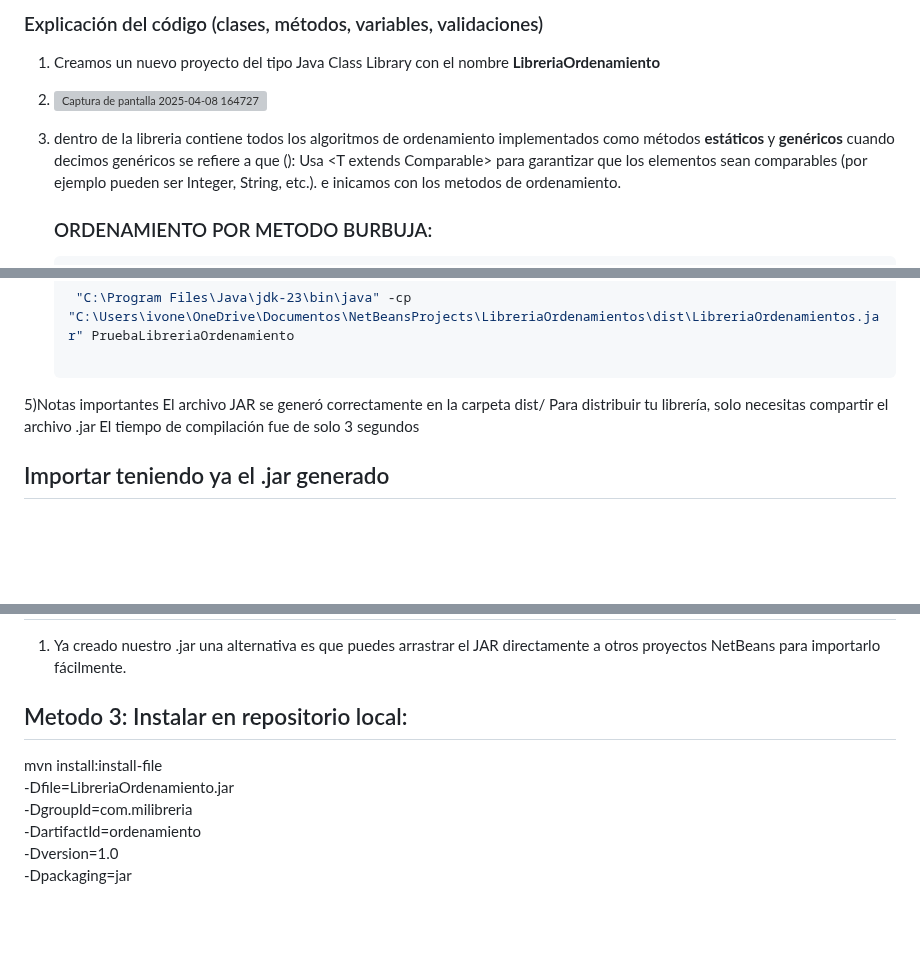
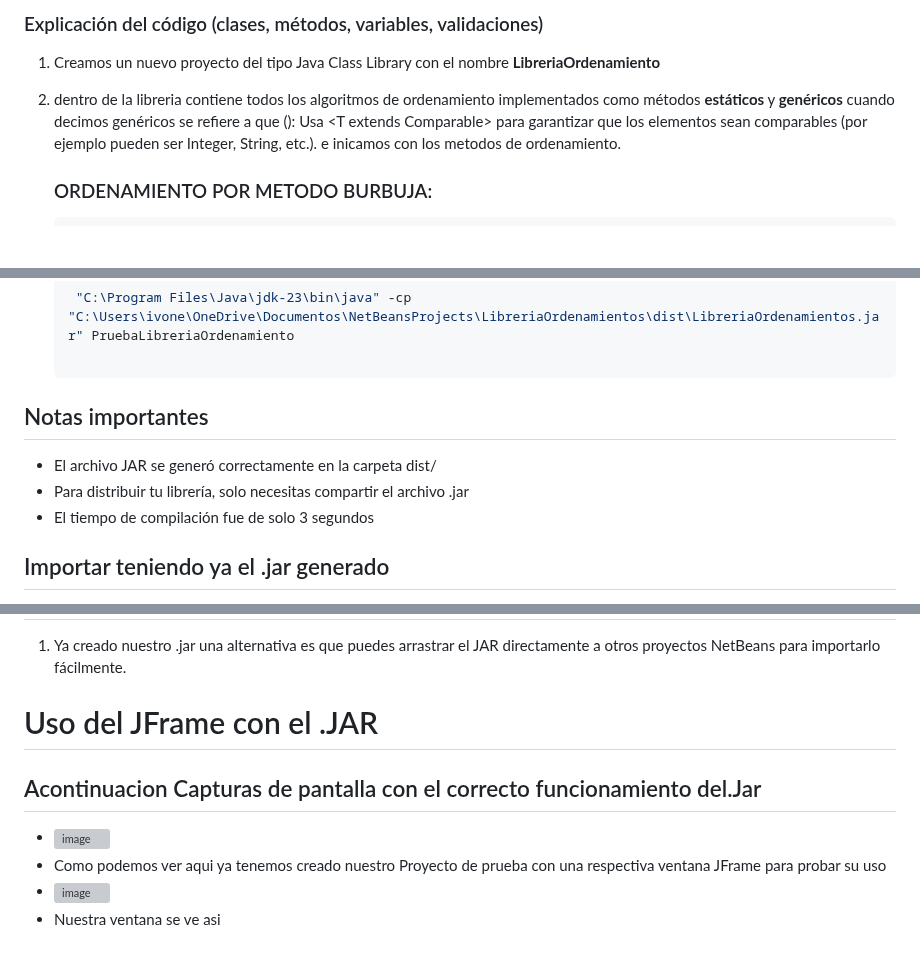
Before and after one commit to Ivonee-Montserrat-Vargas-Vicente/Creacion-y-uso-de-una-libreria, a Markdown page: README.md, 3 parts joined by grey strips. GitHub-like rendering; blank space fills up the shorter version; grey boxes are pictures that could not be loaded.

````diff
--- a/README.md
+++ b/README.md
@@ -77,9 +77,7 @@ Esta librería proporciona una colección de algoritmos de ordenamiento implemen
   ### Explicación del código (clases, métodos, variables, validaciones)
 
 1) Creamos un nuevo proyecto del tipo Java Class Library con el nombre **LibreriaOrdenamiento**
-2) ![Captura de pantalla 2025-04-08 164727](https://github.com/user-attachments/assets/2b33dbc2-3593-4c75-98b9-f9ffd5dc864d)
-
-3) dentro de la libreria contiene todos los algoritmos de ordenamiento implementados como métodos **estáticos** y **genéricos** cuando decimos genéricos se refiere a que (<T>): Usa <T extends Comparable<T>> para garantizar que los elementos sean comparables (por ejemplo pueden ser Integer, String, etc.). e inicamos con los metodos de ordenamiento.
+2) dentro de la libreria contiene todos los algoritmos de ordenamiento implementados como métodos **estáticos** y **genéricos** cuando decimos genéricos se refiere a que (<T>): Usa <T extends Comparable<T>> para garantizar que los elementos sean comparables (por ejemplo pueden ser Integer, String, etc.). e inicamos con los metodos de ordenamiento.
 
    ### ORDENAMIENTO POR METODO BURBUJA:
    ```java
@@ -369,10 +367,11 @@ Sobrescribe el elemento en la posición i con el valor del elemento en la posici
     ```bash
      "C:\Program Files\Java\jdk-23\bin\java" -cp "C:\Users\ivone\OneDrive\Documentos\NetBeansProjects\LibreriaOrdenamientos\dist\LibreriaOrdenamientos.jar" PruebaLibreriaOrdenamiento
 
-5)Notas importantes
-El archivo JAR se generó correctamente en la carpeta dist/
-Para distribuir tu librería, solo necesitas compartir el archivo .jar
-El tiempo de compilación fue de solo 3 segundos
+## Notas importantes
+- El archivo JAR se generó correctamente en la carpeta dist/
+- Para distribuir tu librería, solo necesitas compartir el archivo .jar
+- El tiempo de compilación fue de solo 3 segundos
+
 ## Importar teniendo ya el .jar generado
 1) Crea un proyecto nuevo en la pestaña de la superior de tipo Java Application
    - Darle NEXT
@@ -390,10 +389,10 @@ El tiempo de compilación fue de solo 3 segundos
 4) Elegimos `Add JAR/Folder` nos va a dirigir a nuestros documentos desde una ventana en netbeans como sugerencia tenerlo en `Escritorio` ya que es mas facil de localizar , la seleccionamos y se agrega automaticamente a nuestro proyecto creado
 ## Método 2 : Usando NetBeans
    1) Ya creado nuestro .jar una alternativa es que puedes arrastrar el JAR directamente a otros proyectos NetBeans para importarlo fácilmente.
-## Metodo 3: Instalar en repositorio local:
-mvn install:install-file \
-   -Dfile=LibreriaOrdenamiento.jar \
-   -DgroupId=com.milibreria \
-   -DartifactId=ordenamiento \
-   -Dversion=1.0 \
-   -Dpackaging=jar
+
+# Uso del JFrame con el .JAR
+## Acontinuacion Capturas de pantalla con el correcto funcionamiento del.Jar
+- ![image](https://github.com/user-attachments/assets/76f996d2-7031-43e6-bd65-eb0fbb9a453a)
+- Como podemos ver aqui ya tenemos creado nuestro Proyecto de prueba con una respectiva ventana JFrame para probar su uso
+- ![image](https://github.com/user-attachments/assets/2ea40b9f-c471-4ad5-8576-070122738171)
+- Nuestra ventana se ve asi
````
